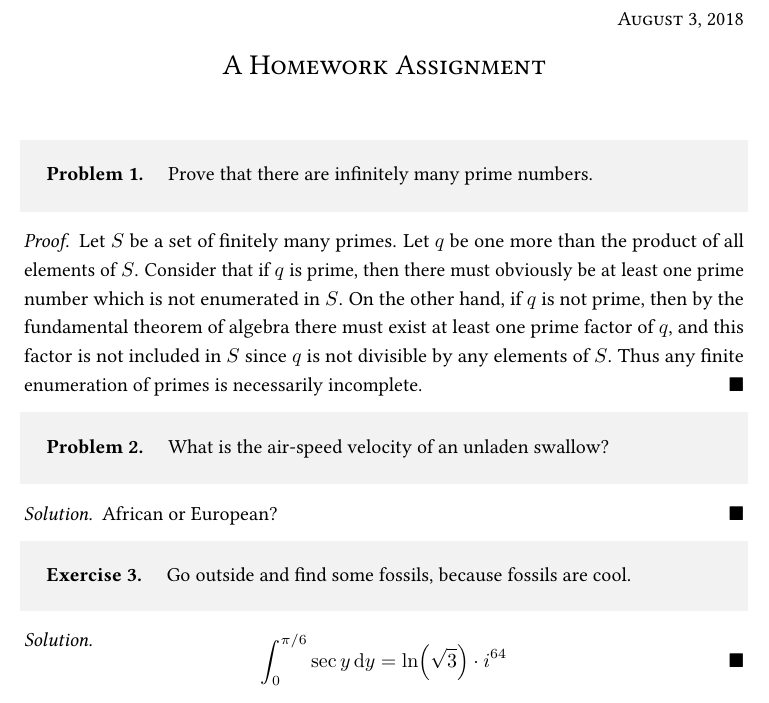
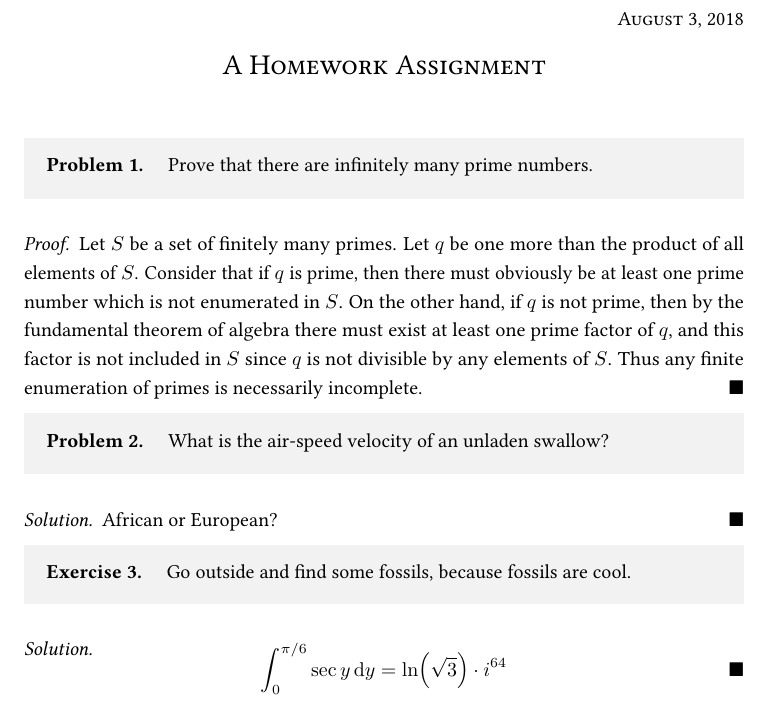
Before and after one commit to jopetty/coursework-latex, a LaTeX problem sheet (pset-demo.tex, which reads coursework.tex): part of the page, cut so that both start at the same text. Compiled offline with pdfLaTeX.

Commit message:
Fix spacing, indentation, and footnotes for indented theorems

```diff
--- a/coursework.tex
+++ b/coursework.tex
@@ -48,6 +48,7 @@
 \RequirePackage{xcolor}
 \RequirePackage{xpatch}
 \RequirePackage{graphicx}
+\RequirePackage{changepage}
 
 % Mathematics
 \RequirePackage{amsmath}
@@ -220,9 +221,6 @@
 		               {\begin{enumerate}[label=\textup{(\alph*)},
 		                                  labelwidth=4.5em,
 		                                  labelsep=0.5em,
-		                                  leftmargin=2\parindent,
-		                                  topsep=0.5em,
-		                                  % partopsep=1.5em,
 		                                  itemsep=0em,
 		                                  resume]}
 		               {\end{enumerate}}
@@ -265,10 +263,9 @@
                        {\IfNoValueTF{#1}{\begin{proof}[Solution]}{\begin{proof}[#1]}}
                        {\end{proof}}
 
-
 % Lemma style definition
 \declaretheoremstyle[
-	spaceabove=1em, spacebelow=0em,
+	spaceabove=\baselineskip, spacebelow=0em,
 	headfont=\normalfont\bfseries,
 	bodyfont=\normalfont\itshape
 ]{lemma}
@@ -278,40 +275,112 @@
 \declaretheorem[style=lemma]{corollary}
 \declaretheorem[style=lemma]{conjecture}
 
-% Definition style theorems
+%% Definition Style Theorems
+%%
+%% Since Definitions are indented, we have
+%% to use a hack to get non-stupid spacing
+%% and prevent footnotes from getting screwed up.
+%%
+%% This invloves creating separate document
+%% environment wrappers for each theorem.
+
+	% Create the definition style
 	\declaretheoremstyle[
-	% spaceabove=\theoremvert, spacebelow=\theoremvert,
-	spaceabove=1em, spacebelow=0em,
 		headfont=\normalfont\bfseries,
-	bodyfont=\normalfont
+		bodyfont=\normalfont,
+		spaceabove=0em, spacebelow=0em,
 	]{definition}
 
+	% Create the theorem styles
 	\declaretheorem[
 		style=definition,
-	postheadhook=\leftskip=1cm\rightskip=1cm
-]{definition}
+		title={Definition}
+	]{cdefinition}
 	\declaretheorem[
 		style=definition,
-	postheadhook=\leftskip=1cm\rightskip=1cm,
+		title={Notation},
 		numbered=no
-]{notation}
+	]{cnotation}
 	\declaretheorem[
 		style=definition,
-	postheadhook=\leftskip=1cm\rightskip=1cm,
 		title={Abuse~of~Notation},
 		numbered=no
-]{abuse}
+	]{cabuse}
+
+	% Create environment wrappers for each theorem
+	\NewDocumentEnvironment{definition}{o}{
+		% Pre Content
+		\begin{adjustwidth}{1cm}{1cm}
+			\vspace*{-\baselineskip} % adjustwidth adds extra space
+			\IfValueTF{#1}{
+				\begin{cdefinition}[#1]
+			}{
+				\begin{cdefinition}
+			}
+
+	}{
+		% Post Content
+			\end{cdefinition}
+		\end{adjustwidth}
+	}
+
+	\NewDocumentEnvironment{notation}{o}{
+		% Pre Content
+		\begin{adjustwidth}{1cm}{1cm}
+			\vspace*{-\baselineskip} % adjustwidth adds extra space
+			\IfValueTF{#1}{
+				\begin{cnotation}[#1]
+			}{
+				\begin{cnotation}
+			}
+
+	}{
+		% Post Content
+			\end{cnotation}
+		\end{adjustwidth}
+	}
+
+	\NewDocumentEnvironment{abuse}{o}{
+		% Pre Content
+		\begin{adjustwidth}{1cm}{1cm}
+			\vspace*{-\baselineskip} % adjustwidth adds extra space
+			\IfValueTF{#1}{
+				\begin{cabuse}[#1]
+			}{
+				\begin{cabuse}
+			}
+
+	}{
+		% Post Content
+			\end{cabuse}
+		\end{adjustwidth}
+	}
+
+%% End Definition Style Theorems
+
+% Block style theorems
+\declaretheoremstyle[
+	headfont=\normalfont\bfseries,
+	bodyfont=\normalfont,
+	mdframed = {
+		innertopmargin=0.6cm,
+		innerleftmargin=0.4cm,
+		innerrightmargin=0.4cm,
+		innerbottommargin=0.4cm,
+		skipabove=\parskip,
+		hidealllines=true,
+		backgroundcolor={backgroundgrey}
+	},
+	spaceabove=0em,
+	spacebelow=-\parskip
+]{block}
 \declaretheorem[
-	shaded={bgcolor=backgroundgrey},
-	style=definition,
-	postheadhook=\headpadding\hspace{1em},
-	postfoothook=\footpadding,
+	style=block,
+	postheadhook=\hspace{1em},
 ]{problem}
 \declaretheorem[
-	shaded={bgcolor=backgroundgrey},
-	style=definition,
-	postheadhook=\headpadding\hspace{1em},
-	postfoothook=\footpadding,
+	style=block,
+	postheadhook=\hspace{1em},
 	sibling=problem
 ]{exercise}
 
@@ -320,12 +389,22 @@
 	spaceabove=\theoremvert, spacebelow=\theoremvert,
 	headfont=\normalfont\bfseries,
 	bodyfont=\normalfont,
-	postheadspace=\newline
+	postheadspace=\newline,
+	mdframed = {
+		innertopmargin=0.6cm,
+		innerleftmargin=0.4cm,
+		innerrightmargin=0.4cm,
+		innerbottommargin=0.4cm,
+		skipabove=\parskip,
+		skipbelow=-\parskip,
+		hidealllines=true,
+		backgroundcolor={backgroundgold}
+	}
 ]{break}
 
 \declaretheorem[
-	shaded={bgcolor=backgroundgold},
+	% shaded={bgcolor=backgroundgold},
 	style=break,
-	postheadhook=\headpadding,
-	postfoothook=\footpadding
+	% postheadhook=\headpadding,
+	% postfoothook=\footpadding
 ]{example}
```
Also changed, not shown: notes.cls (line endings or trailing spaces). Lines whose indentation alone changed are shown as unchanged.
